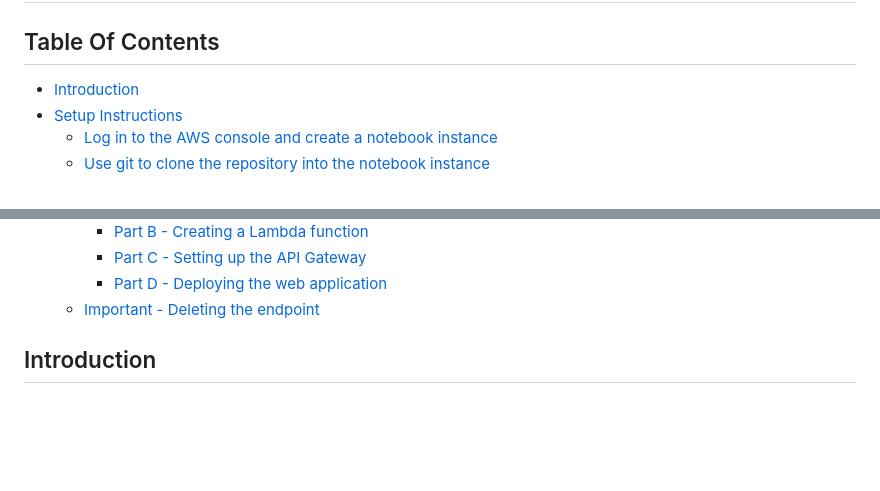
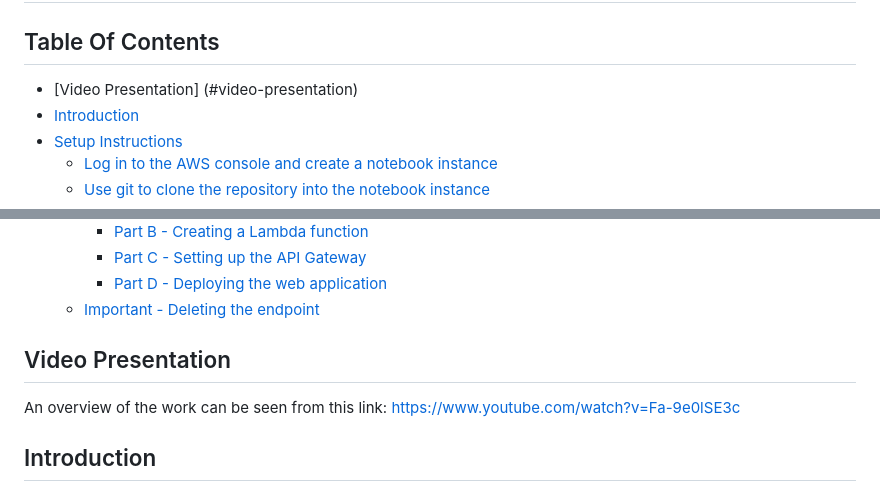
Before and after one commit to cfyue33/chest-disease-detection, a Markdown page: README.md, 2 parts joined by grey strips. Rendered like a GitHub page; blank space fills up the shorter version.

Commit message:
Update README.md
adding video link

```diff
--- a/README.md
+++ b/README.md
@@ -5,7 +5,7 @@
 
 ## Table Of Contents
 
-
+- [Video Presentation] (#video-presentation)
 - [Introduction](#introduction)
 - [Setup Instructions](#setup-instructions)
   * [Log in to the AWS console and create a notebook instance](#log-in-to-the-aws-console-and-create-a-notebook-instance)
@@ -26,7 +26,9 @@
   * [Important - Deleting the endpoint](#important---deleting-the-endpoint)
 
 
+## Video Presentation
 
+An overview of the work can be seen from this link: https://www.youtube.com/watch?v=Fa-9e0lSE3c
 
 ## Introduction
 
```
